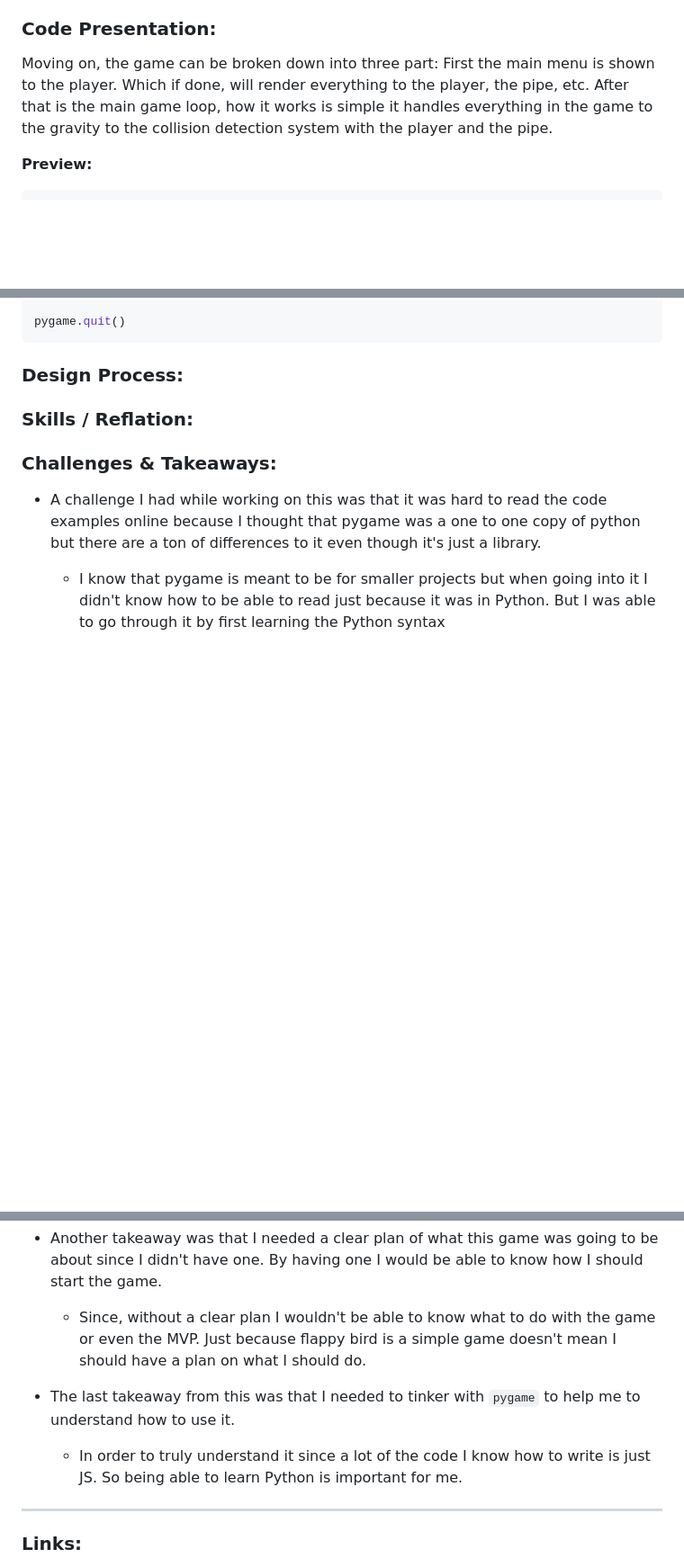
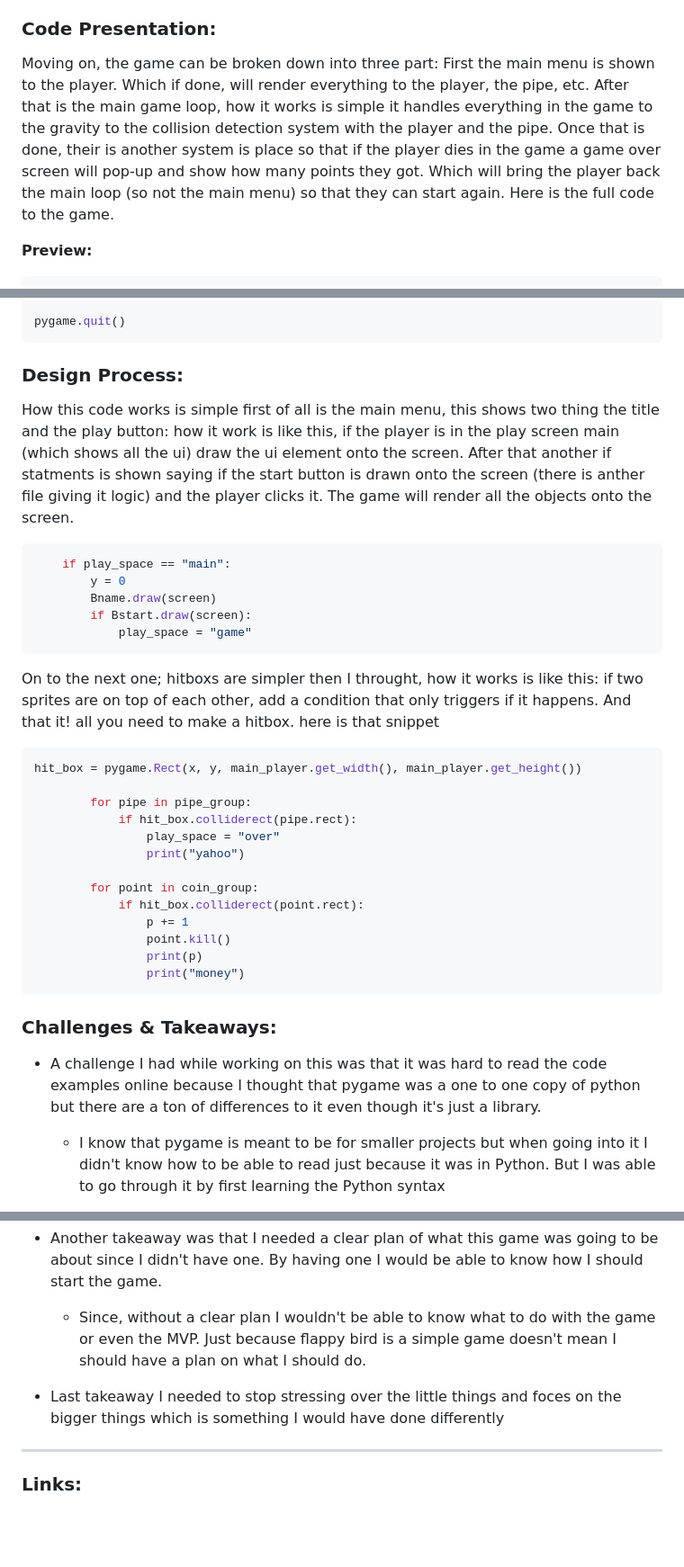
Before and after one commit to nayere6342/apcsa-freedom-project, a Markdown page: blog/entry05.md, 3 parts joined by grey strips. Shown at 90% size. GitHub-like rendering; blank space fills up the shorter version.

````diff
--- a/blog/entry05.md
+++ b/blog/entry05.md
@@ -9,7 +9,7 @@ The aftermath of my project is was good. I got through all of my MVP deadlines a
 
 ### Code Presentation:
 
-Moving on, the game can be broken down into three part: First the main menu is shown to the player. Which if done, will render everything to the player, the pipe, etc. After that is the main game loop, how it works is simple it handles everything in the game to the gravity to the collision detection system with the player and the pipe.
+Moving on, the game can be broken down into three part: First the main menu is shown to the player. Which if done, will render everything to the player, the pipe, etc. After that is the main game loop, how it works is simple it handles everything in the game to the gravity to the collision detection system with the player and the pipe. Once that is done, their is another system is place so that if the player dies in the game a game over screen will pop-up and show how many points they got. Which will bring the player back the main loop (so not the main menu) so that they can start again. Here is the full code to the game.
 
 **Preview:**
 ```py
@@ -197,9 +197,33 @@ pygame.quit()
 
 ### Design Process:
 
+How this code works is simple first of all is the main menu, this shows two thing the title and the play button: how it work is like this, if the player is in the play screen main (which shows all the ui) draw the ui element onto the screen. After that another if statments is shown saying if the start button is drawn onto the screen (there is anther file giving it logic) and the player clicks it. The game will render all the objects onto the screen.
 
+```py
+    if play_space == "main":
+        y = 0
+        Bname.draw(screen)
+        if Bstart.draw(screen):
+            play_space = "game"
+```
 
-### Skills / Reflation:
+On to the next one; hitboxs are simpler then I throught, how it works is like this: if two sprites are on top of each other, add a condition that only triggers if it happens. And that it! all you need to make a hitbox. here is that snippet
+
+```py
+hit_box = pygame.Rect(x, y, main_player.get_width(), main_player.get_height())
+
+        for pipe in pipe_group:
+            if hit_box.colliderect(pipe.rect):
+                play_space = "over"
+                print("yahoo")
+
+        for point in coin_group:
+            if hit_box.colliderect(point.rect):
+                p += 1
+                point.kill()
+                print(p)
+                print("money")
+```
 
 
 
@@ -215,9 +239,7 @@ pygame.quit()
 
     * Since, without a clear plan I wouldn't be able to know what to do with the game or even the MVP. Just because flappy bird is a simple game doesn't mean I should have a plan on what I should do.
 
-* The last takeaway from this was that I needed to tinker with `pygame` to help me to understand how to use it.
-
-    * In order to truly understand it since a lot of the code I know how to write is just JS. So being able to learn Python is important for me.
+* Last takeaway I needed to stop stressing over the little things and foces on the bigger things which is something I would have done differently
 
 
 ---
````
